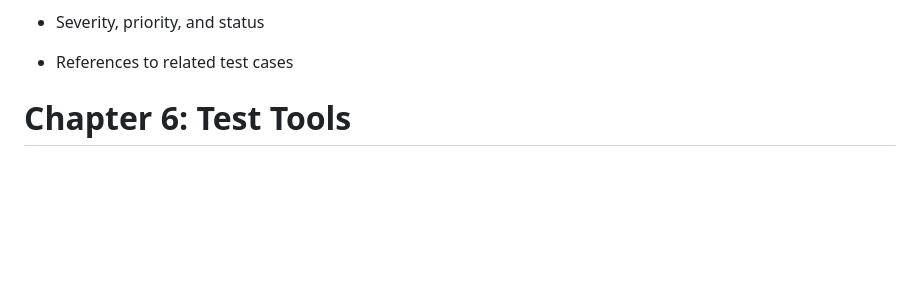
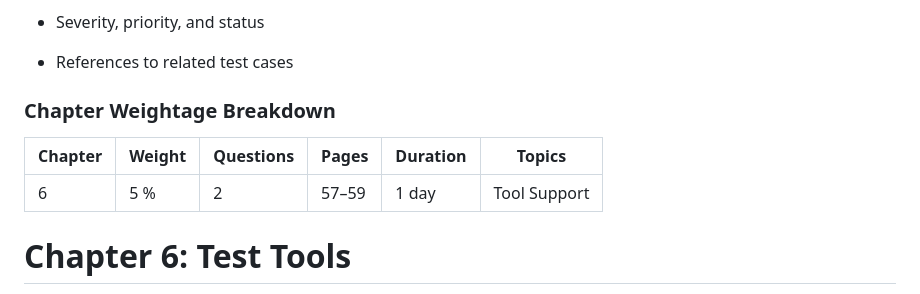
Before and after one commit to Mitesh411/ISTQB-CTFL-4.0-EXAM-PREP, a Markdown page: Chapter-wise-Summary.md, the part around the change. Drawn GitHub-style; blank space fills up the shorter version.

```diff
--- a/Chapter-wise-Summary.md
+++ b/Chapter-wise-Summary.md
@@ -765,6 +765,12 @@ A defect report typically includes:
 
 - References to related test cases
 
+### Chapter Weightage Breakdown
+
+
+| Chapter | Weight | Questions | Pages | Duration | Topics |
+| ------ | ------ | ------ | ------ | ------ | ------ |
+| 6  | 5 % | 2 | 57–59 | 1 day | Tool Support |
 
 # Chapter 6: Test Tools
 
```
